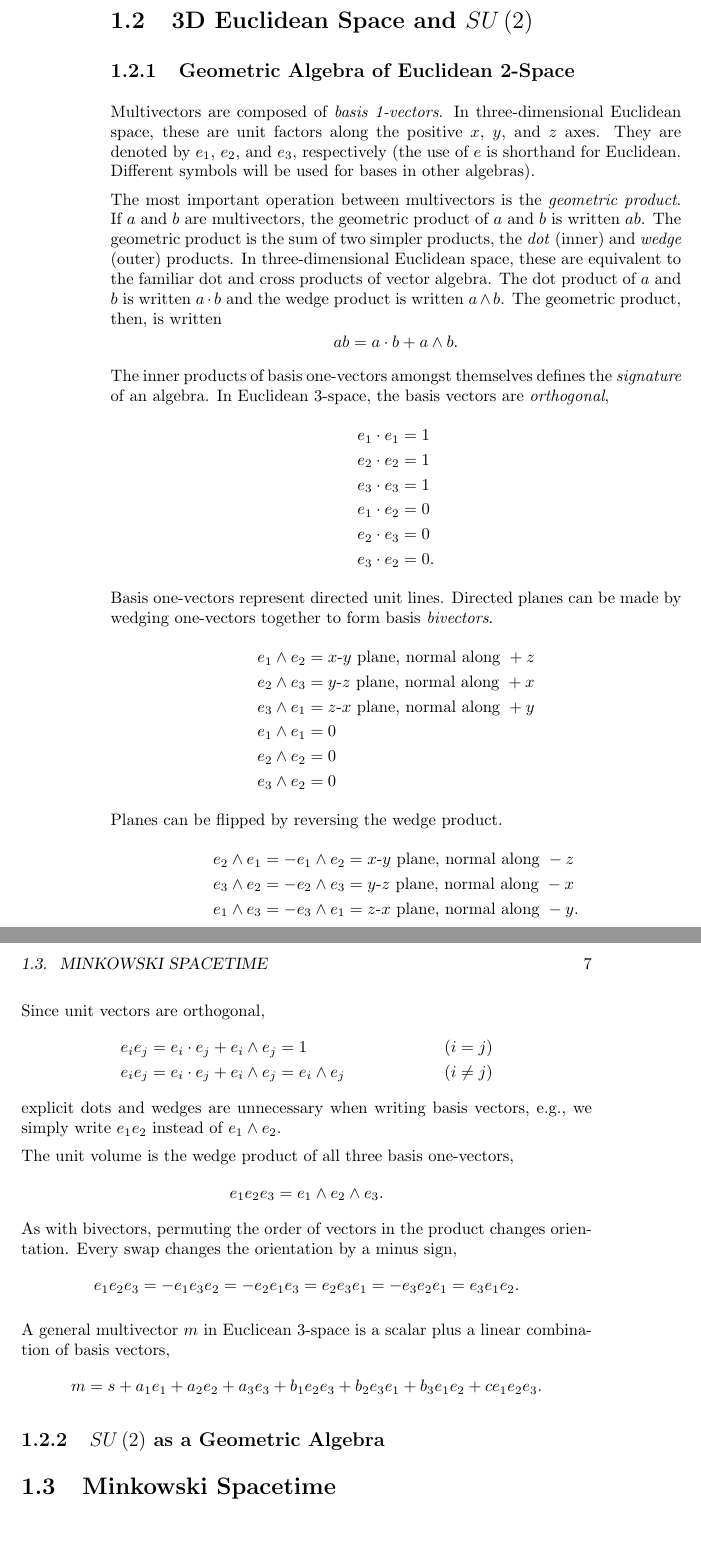
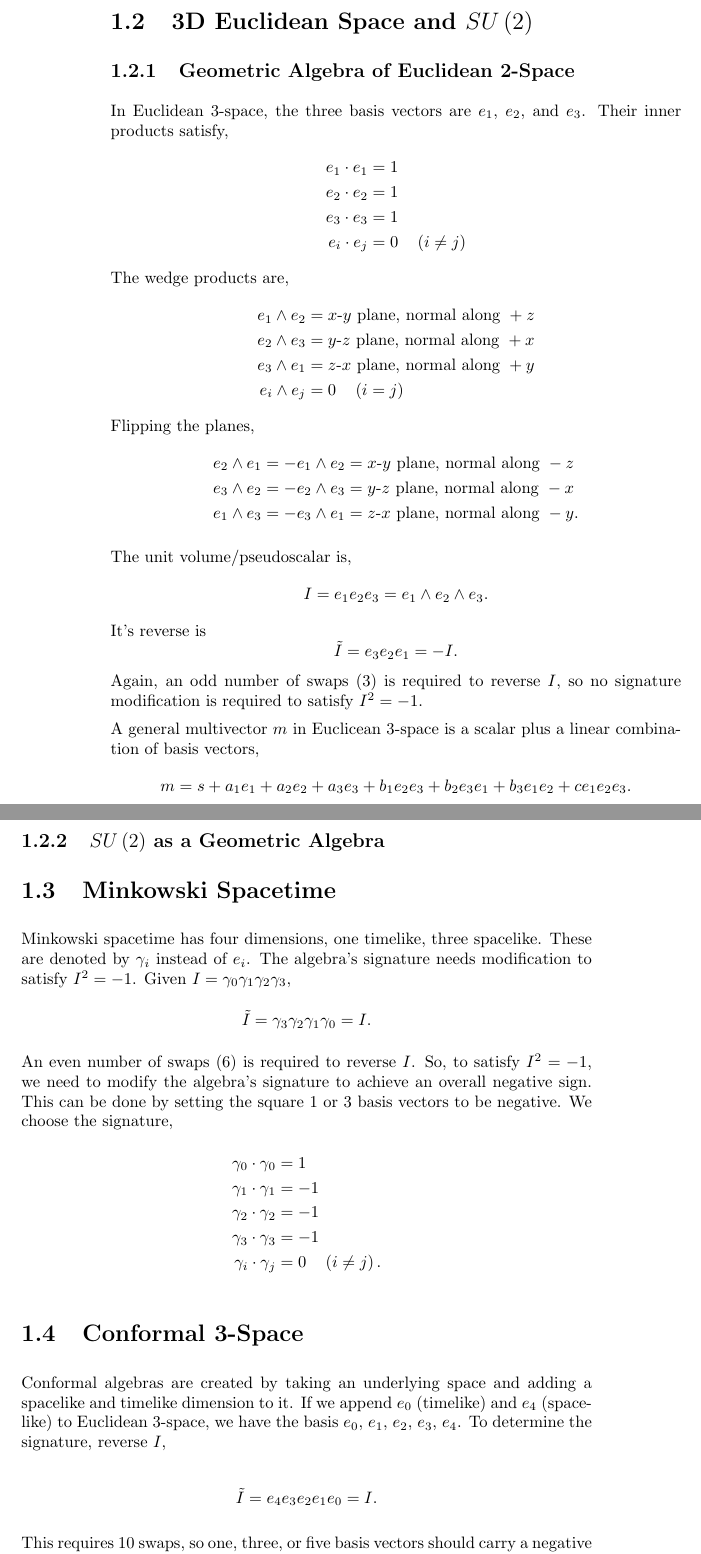
Before and after one commit to buohara/GCGenerator, a LaTeX book (tex/GA.tex, which reads tex/Ch1Introduction.tex, tex/graphics/geoproduct_diagram.tex): two parts of pages 6 and 7 of 13 before the commit and two parts of pages 6 and 7 of 15 after it, joined at a grey line, cut so that both start at the same text, the shorter picture padded with empty space. Compiled offline with pdfLaTeX.

```diff
--- a/tex/Ch1Introduction.tex
+++ b/tex/Ch1Introduction.tex
@@ -101,48 +104,33 @@
-	Multivectors are composed of \emph{basis 1-vectors}. In three-dimensional Euclidean space, these are unit factors along the positive $x$, $y$, and $z$ axes. They are denoted by $e_1$, $e_2$, and $e_3$, respectively (the use of $e$ is shorthand for Euclidean. Different symbols will be used for bases in other algebras).
-
-	The most important operation between multivectors is the \emph{geometric product}. If $a$ and $b$ are multivectors, the geometric product of $a$ and $b$ is written $ab$. The geometric product is the sum of two simpler products, the \emph{dot} (inner) and \emph{wedge} (outer) products. In three-dimensional Euclidean space, these are equivalent to the familiar dot and cross products of vector algebra. The dot product of $a$ and $b$ is written $a \cdot b$ and the wedge product is written $a \wedge b$. The geometric product, then, is written
-	\[
-		ab = a \cdot b + a \wedge b.
-	\]
-	The inner products of basis one-vectors amongst themselves defines the \emph{signature} of an algebra. In Euclidean 3-space, the basis vectors are \emph{orthogonal},
+	In Euclidean 3-space, the three basis vectors are $e_1$, $e_2$, and $e_3$. Their inner products satisfy,
 	\begin{align*}
 		e_1 \cdot e_1 & = 1\\
 		e_2 \cdot e_2 & = 1\\
 		e_3 \cdot e_3 & = 1\\
-		e_1 \cdot e_2 & = 0\\
-		e_2 \cdot e_3 & = 0\\
-		e_3 \cdot e_2 & = 0.
+		e_i \cdot e_j & = 0 \quad \left(i\neq j\right)
 	\end{align*}
-	Basis one-vectors represent directed unit lines. Directed planes can be made by wedging one-vectors together to form basis \emph{bivectors}.
+	The wedge products are,
 	\begin{align*}
 		e_1 \wedge e_2 & = x\text{-}y\text{ plane, normal along }+z\\
 		e_2 \wedge e_3 & = y\text{-}z\text{ plane, normal along }+x\\
 		e_3 \wedge e_1 & = z\text{-}x\text{ plane, normal along }+y\\
-		e_1 \wedge e_1 & = 0\\
-		e_2 \wedge e_2 & = 0\\
-		e_3 \wedge e_2 & = 0
+		e_i \wedge e_j & = 0 \quad \left(i=j\right)
 	\end{align*}
-	Planes can be flipped by reversing the wedge product.
+	Flipping the planes,
 	\begin{align*}
 	e_2 \wedge e_1 & = -e_1 \wedge e_2 = x\text{-}y\text{ plane, normal along }-z\\
 	e_3 \wedge e_2 & = -e_2 \wedge e_3 = y\text{-}z\text{ plane, normal along }-x\\
 	e_1 \wedge e_3 & = -e_3 \wedge e_1 = z\text{-}x\text{ plane, normal along }-y.
 	\end{align*}
-	Since unit vectors are orthogonal,
-	\begin{align*}
-	e_ie_j & = e_i \cdot e_j + e_i \wedge e_j = 1 & \left( i = j\right) \\
-	e_ie_j & = e_i \cdot e_j + e_i \wedge e_j = e_i \wedge e_j & \left( i \ne j\right)
-	\end{align*}
-	explicit dots and wedges are unnecessary when writing basis vectors, e.g., we simply write $e_1e_2$ instead of $e_1 \wedge e_2$.
 
-	The unit volume is the wedge product of all three basis one-vectors,
+	The unit volume/pseudoscalar is,
 	\[
-	e_1e_2e_3 = e_1 \wedge e_2 \wedge e_3.
+	I = e_1e_2e_3 = e_1 \wedge e_2 \wedge e_3.
 	\]
-	As with bivectors, permuting the order of vectors in the product changes orientation. Every swap changes the orientation by a minus sign,
+	It's reverse is
 	\[
-	e_1e_2e_3 = -e_1e_3e_2 = -e_2e_1e_3 = e_2e_3e_1 = -e_3e_2e_1 = e_3e_1e_2.
+	\tilde{I} = e_3e_2e_1 = -I.
 	\]
+	Again, an odd number of swaps (3) is required to reverse $I$, so no signature modification is required to satisfy $I^2=-1.$
 
 	A general multivector $m$ in Euclicean 3-space is a scalar plus a linear combination of basis vectors,
 	\[
@@ -151,3 +139,27 @@
 	\subsection{$SU\left( 2\right) $ as a Geometric Algebra}
 
 	\section{Minkowski Spacetime}
+
+	Minkowski spacetime has four dimensions, one timelike, three spacelike. These are denoted by $\gamma_i$ instead of $e_i$. The algebra's signature needs modification to satisfy $I^2 = -1$. Given $I = \gamma_0\gamma_1\gamma_2\gamma_3,$
+	\[
+	\tilde{I} = \gamma_3\gamma_2\gamma_1\gamma_0 = I.
+	\]
+	An even number of swaps (6) is required to reverse $I$. So, to satisfy $I^2=-1$, we need to modify the algebra's signature to achieve an overall negative sign. This can be done by setting the square 1 or 3 basis vectors to be negative. We choose the signature,
+	\begin{align*}
+	\gamma_0 \cdot \gamma_0 & = 1\\
+	\gamma_1 \cdot \gamma_1 & = -1\\
+	\gamma_2 \cdot \gamma_2 & = -1\\
+	\gamma_3 \cdot \gamma_3 & = -1\\
+	\gamma_i \cdot \gamma_j & = 0 \quad \left(i\neq j\right).
+	\end{align*}
+
+	\section{Conformal 3-Space}
+
+	Conformal algebras are created by taking an underlying space and adding a spacelike and timelike dimension to it. If we append $e_0$ (timelike) and $e_4$ (spacelike) to Euclidean 3-space, we have the basis $e_0$, $e_1$, $e_2$, $e_3$, $e_4$. To determine the signature, reverse $I$,
+
+	\[
+	\tilde{I} = e_4e_3e_2e_1e_0 = I.
+	\]
+
+	This requires 10 swaps, so one, three, or five basis vectors should carry a negative sign. We choose $e_0$,
+	\begin{align*}
@@ -153,0 +182,4 @@
+	e_2 \wedge e_1 & = -e_1 \wedge e_2 = x\text{-}y\text{ plane, normal along }-z\\
+	e_3 \wedge e_2 & = -e_2 \wedge e_3 = y\text{-}z\text{ plane, normal along }-x\\
+	e_1 \wedge e_3 & = -e_3 \wedge e_1 = z\text{-}x\text{ plane, normal along }-y.
+	\end{align*}
--- a/tex/graphics/geoproduct_diagram.tex
+++ b/tex/graphics/geoproduct_diagram.tex
@@ -1,7 +1,7 @@
 \definecolor{wrwrwr}{rgb}{0.3803921568627451,0.3803921568627451,0.3803921568627451}
 \definecolor{rvwvcq}{rgb}{0.08235294117647059,0.396078431372549,0.7529411764705882}
 \definecolor{cqcqcq}{rgb}{0.7529411764705882,0.7529411764705882,0.7529411764705882}
-\begin{tikzpicture}[line cap=round,line join=round,>=triangle 45,x=1cm,y=1cm]
+\begin{tikzpicture}[scale=0.4,line cap=round,line join=round,>=triangle 45,x=1cm,y=1cm]
 \draw [color=cqcqcq,, xstep=2cm,ystep=2cm] (-14.418098903276068,-12.27959352283233) grid (12.978784744160679,6.094364372454573);
 \clip(-14.418098903276068,-12.27959352283233) rectangle (12.978784744160679,6.094364372454573);
 \fill[line width=2pt,color=rvwvcq,fill=rvwvcq,fill opacity=0.10000000149011612] (-5,3) -- (-1,3) -- (-1,-1) -- (-5,-1) -- cycle;
```
Also changed, not shown: tex/Ch2DerivativesIntegrals.tex (+70 -3 lines), tex/GA.tex (+1 -0 lines), tex/GA.pdf, tex/Ch1Introduction.tex (41 more changed lines), 3 other files.
